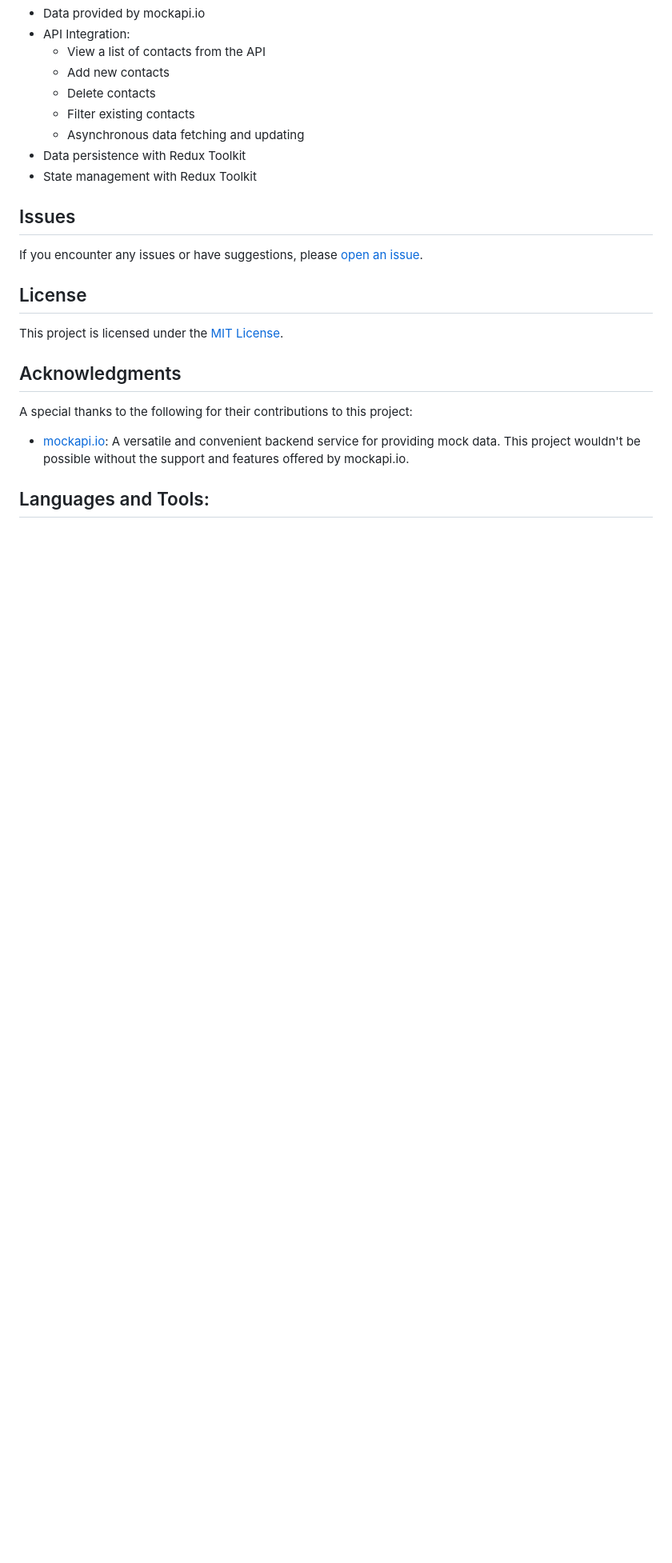
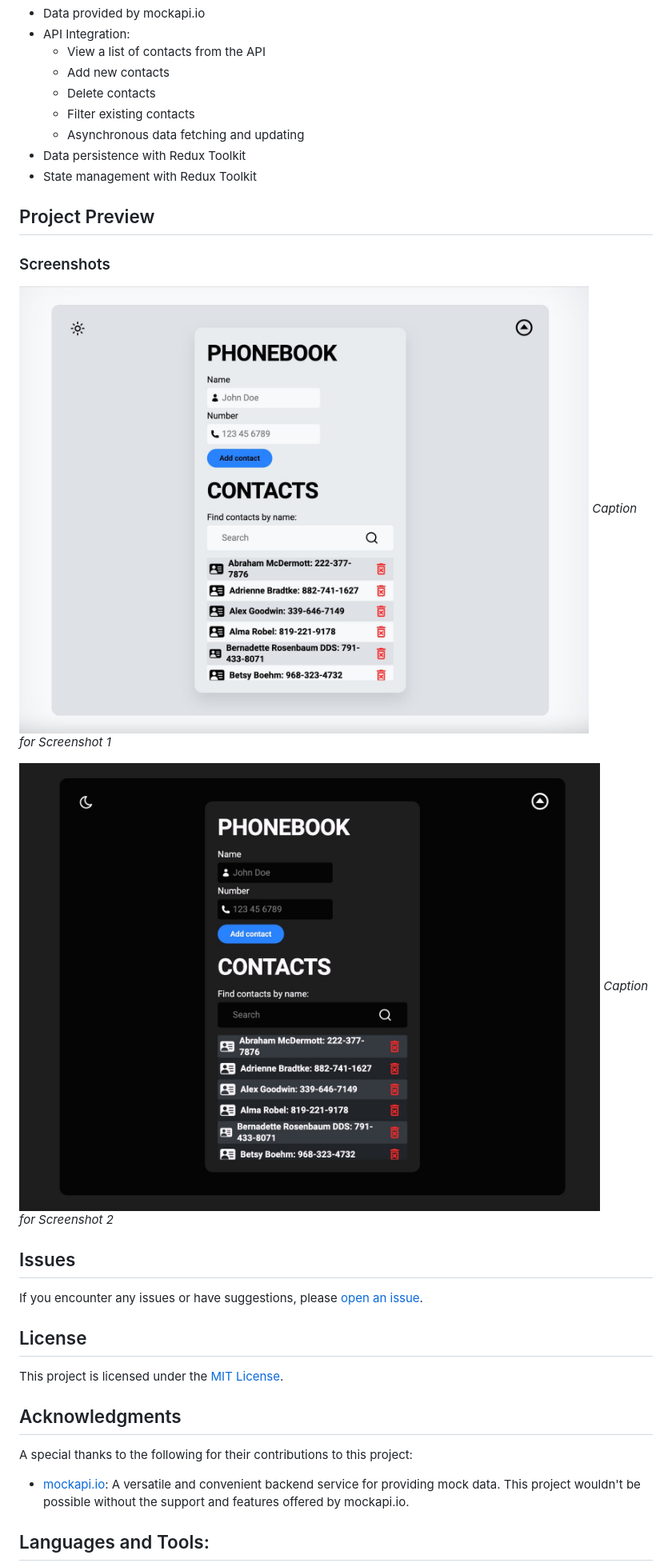
Before and after one commit to Alexandrbig1/Async-Redux-CRUD-Phonebook-App, a Markdown page: README.md, the part around the change printed below. Shown: that part at 80% size. Rendered like a GitHub page; pictures changed too: public/images/project-img1.jpg (added), public/images/project-img2.jpg (added); blank space fills up the shorter version.

Commit message:
final commit, cleared code, added screenshots

```diff
--- a/README.md
+++ b/README.md
@@ -23,6 +24,16 @@ The Async Redux CRUD App is a React application that showcases asynchronous data
 - Data persistence with Redux Toolkit
 - State management with Redux Toolkit
 
+## Project Preview
+
+### Screenshots
+
+![Async Redux CRUD Phonebook App](./public/images/project-img1.jpg)
+_Caption for Screenshot 1_
+
+![Async Redux CRUD Phonebook App](./public/images/project-img2.jpg)
+_Caption for Screenshot 2_
+
 ## Issues
 
 If you encounter any issues or have suggestions, please [open an issue](https://github.com/Alexandrbig1/goit-react-hw-07-phonebook/issues).
```
Also changed, not shown: other parts of README.md (+3 -0 lines).
